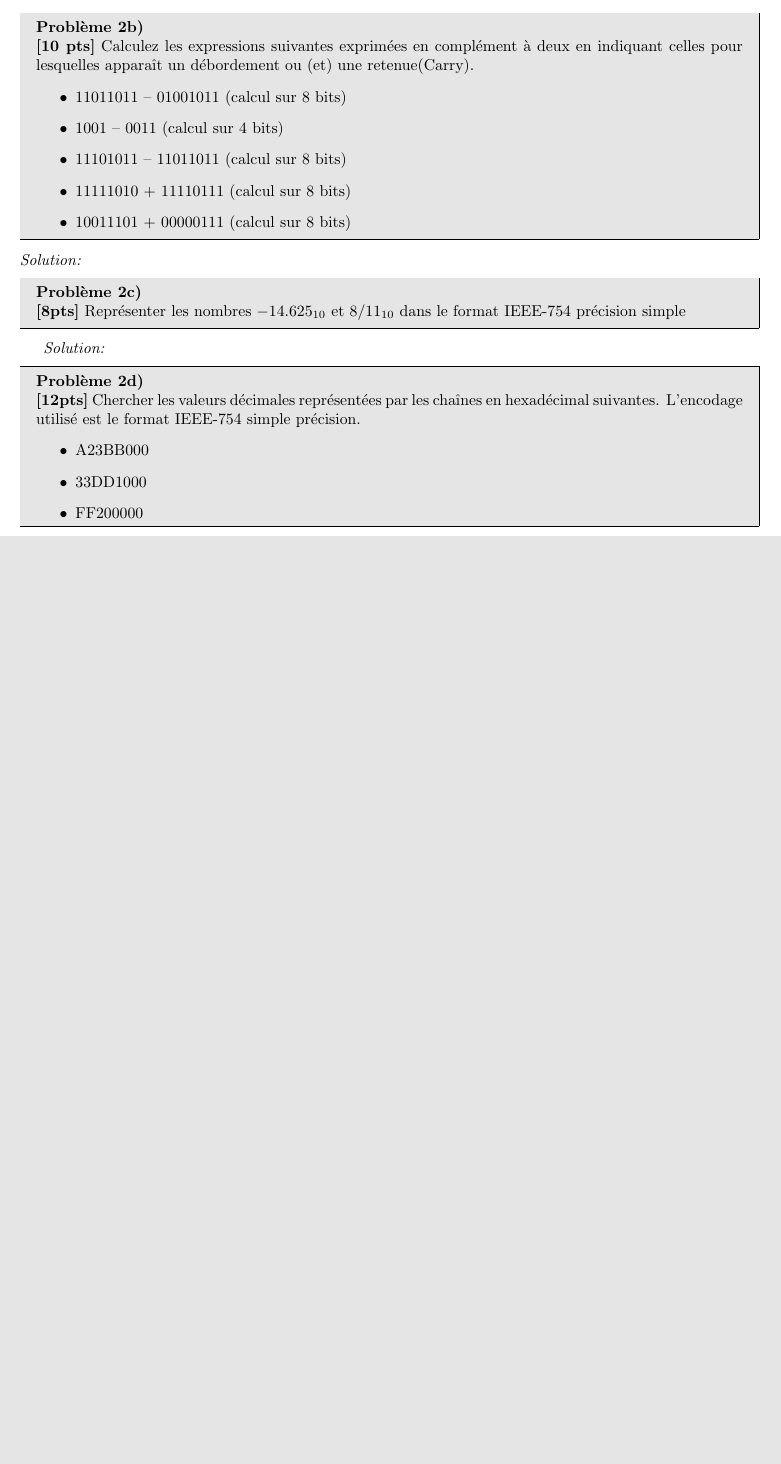
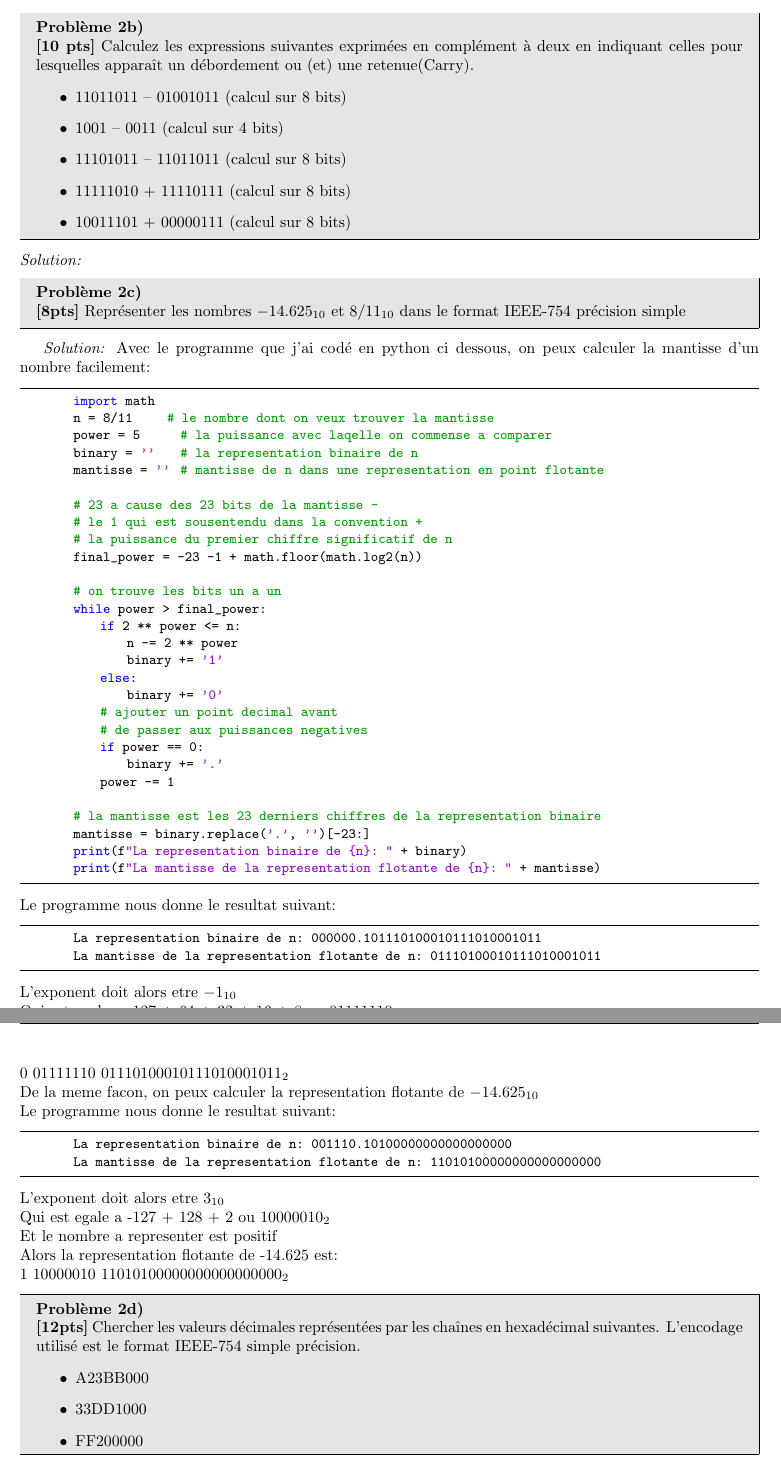
Before and after one commit to Therrk/IFT1215-Devoir1, a LaTeX document (devoir1.tex): part of page 4 of 4 before the commit and two parts of pages 4 and 5 of 5 after it, the two joined at a grey line, cut so that both start at the same text, the shorter picture padded with empty space. Compiled offline with pdfLaTeX.

Commit message:
probleme 2c

```diff
--- a/devoir1.tex
+++ b/devoir1.tex
@@ -241,6 +265,58 @@ celles pour lesquelles apparaît un débordement ou (et) une retenue(Carry).
 \end{problem}
 
 \begin{solution}
+    Avec le programme que j'ai codé en python ci dessous, on peux calculer la mantisse d'un nombre facilement:
+    \begin{lstlisting}
+        import math
+        n = 8/11      # le nombre dont on veux trouver la mantisse
+        power = 5       # la puissance avec laqelle on commense a comparer
+        binary = ''     # la representation binaire de n
+        mantisse = ''   # mantisse de n dans une representation en point flotante
+
+        # 23 a cause des 23 bits de la mantisse -
+        # le 1 qui est sousentendu dans la convention +
+        # la puissance du premier chiffre significatif de n
+        final_power = -23 -1 + math.floor(math.log2(n))
+
+        # on trouve les bits un a un
+        while power > final_power:
+            if 2 ** power <= n:
+                n -= 2 ** power
+                binary += '1'
+            else:
+                binary += '0'
+            # ajouter un point decimal avant
+            # de passer aux puissances negatives
+            if power == 0:
+                binary += '.'
+            power -= 1
+
+        # la mantisse est les 23 derniers chiffres de la representation binaire
+        mantisse = binary.replace('.', '')[-23:]
+        print(f"La representation binaire de {n}: " + binary)
+        print(f"La mantisse de la representation flotante de {n}: " + mantisse)
+    \end{lstlisting}
+    Le programme nous donne le resultat suivant:
+    \begin{lstlisting}
+        La representation binaire de n: 000000.101110100010111010001011
+        La mantisse de la representation flotante de n: 01110100010111010001011
+    \end{lstlisting}
+    L'exponent doit alors etre $-1_{10}$ \\
+    Qui est egale a -127 + 64 + 32 + 16 + 8 ou $01111110_2$ \\
+    Et le nombre a representer est positif
+    Alors la representation flotante de 8/11 est: \\
+    $0\ 01111110\ 01110100010111010001011_2$\\
+    De la meme facon, on peux calculer la representation flotante de $-14.625_{10}$ \\
+    Le programme nous donne le resultat suivant:
+    \begin{lstlisting}
+        La representation binaire de n: 001110.10100000000000000000
+        La mantisse de la representation flotante de n: 11010100000000000000000
+    \end{lstlisting}
+    L'exponent doit alors etre $3_{10}$ \\
+    Qui est egale a -127 + 128 + 2 ou $10000010_2$ \\
+    Et le nombre a representer est positif \\
+    Alors la representation flotante de -14.625 est: \\
+    $1\ 10000010\ 11010100000000000000000_2$
 \end{solution}
 
 
```
Also changed, not shown: devoir1.tex (24 more changed lines).
